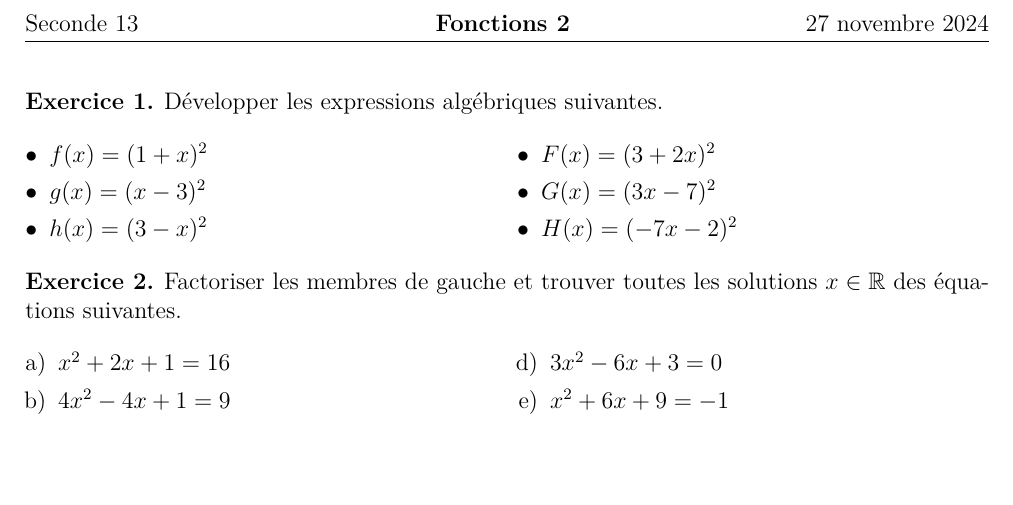
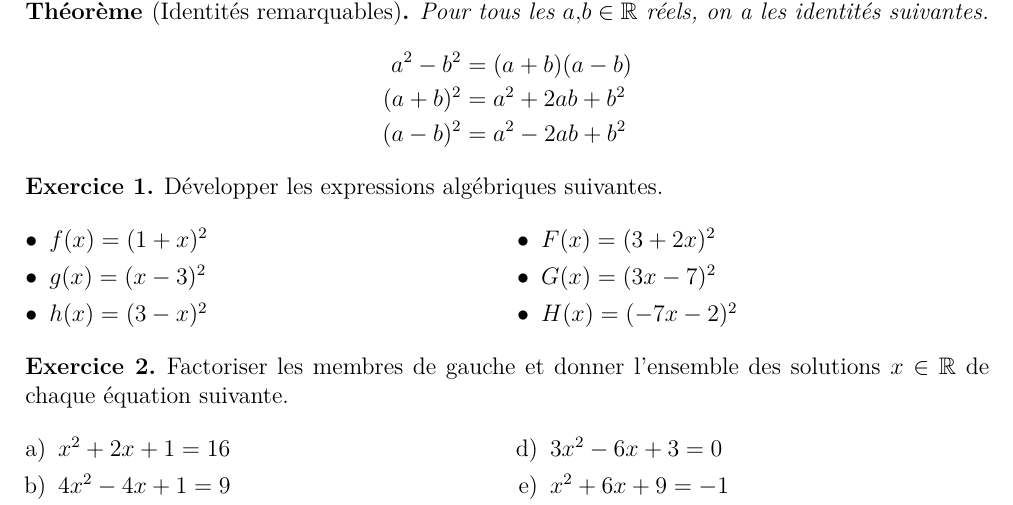
Before and after one commit to Mattuuuuh/Maths-2nde, a LaTeX document (Fonctions/serie3/serie3.tex): part of the page before the commit and part of page 1 of 2 after it, cut at the place of the change, the shorter picture padded with empty space. Compiled offline with XeLaTeX; a missing font is replaced by an installed copy or a similar font.

Commit message:
Début set 3.

```diff
--- a/Fonctions/serie3/serie3.tex
+++ b/Fonctions/serie3/serie3.tex
@@ -56,6 +56,7 @@ nomarginpar,% We don't want any margin paragraphs
 
 \theoremstyle{plain}
 \newtheorem{theorem}{Th\'eor\`eme}
+\newtheorem*{theorem*}{Th\'eor\`eme}
 \newtheorem*{sol}{Solution}
 \theoremstyle{definition}
 \newtheorem{ex}{Exercice}
@@ -103,8 +104,18 @@ nomarginpar,% We don't want any margin paragraphs
 \begin{document}
 \pagestyle{fancy}
 \fancyhead[L]{Seconde 13}
-\fancyhead[C]{\textbf{Fonctions 2 \ifsolutions -- Solutions  \fi}}
+\fancyhead[C]{\textbf{Fonctions 3 \ifsolutions -- Solutions  \fi}}
 \fancyhead[R]{\today}
+
+	\begin{theorem*}[Identités remarquables]
+		Pour tous les $a,b\in\R$ réels, on a les identités suivantes.
+			\begin{align*}
+				a^2 - b^2 &= (a+b)(a-b) \\
+				(a+b)^2 &= a^2 + 2ab + b^2 \\
+				(a-b)^2 &= a^2 - 2ab + b^2
+			\end{align*}
+	\end{theorem*}
+
 
 	\exe{
 		Développer les expressions algébriques suivantes.
@@ -121,7 +132,7 @@ nomarginpar,% We don't want any margin paragraphs
 	}{}
 
 	\exe{
-		Factoriser les membres de gauche et trouver toutes les solutions $x\in\R$ des équations suivantes.
+		Factoriser les membres de gauche et donner l'ensemble des solutions $x\in\R$ de chaque équation suivante.
 			\begin{multicols}{2}
 			\begin{enumerate}[a)]
 				\item $x^2 + 2x + 1 = 16$
```
Also changed, not shown: Fonctions/serie3/serie3.tex (1 more changed lines).
